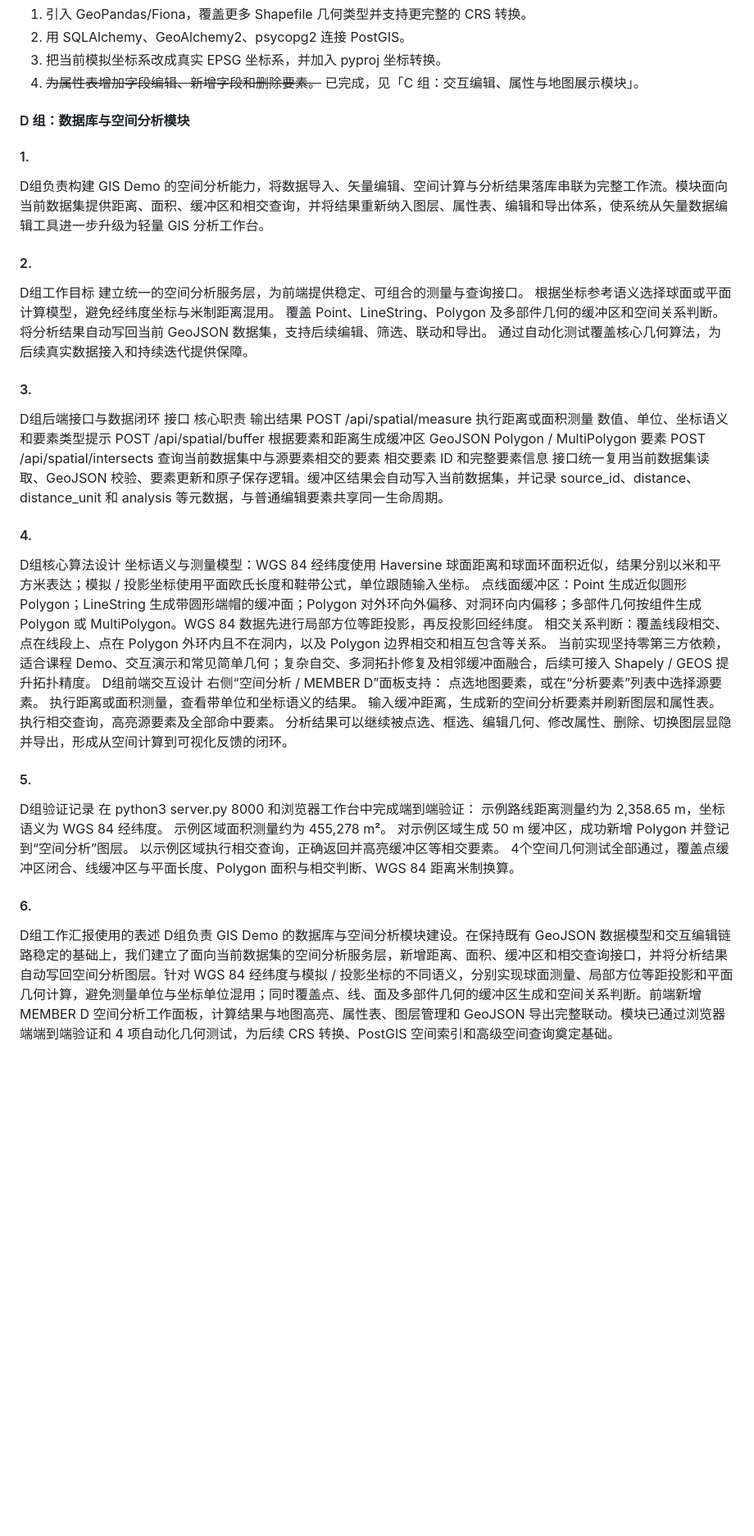
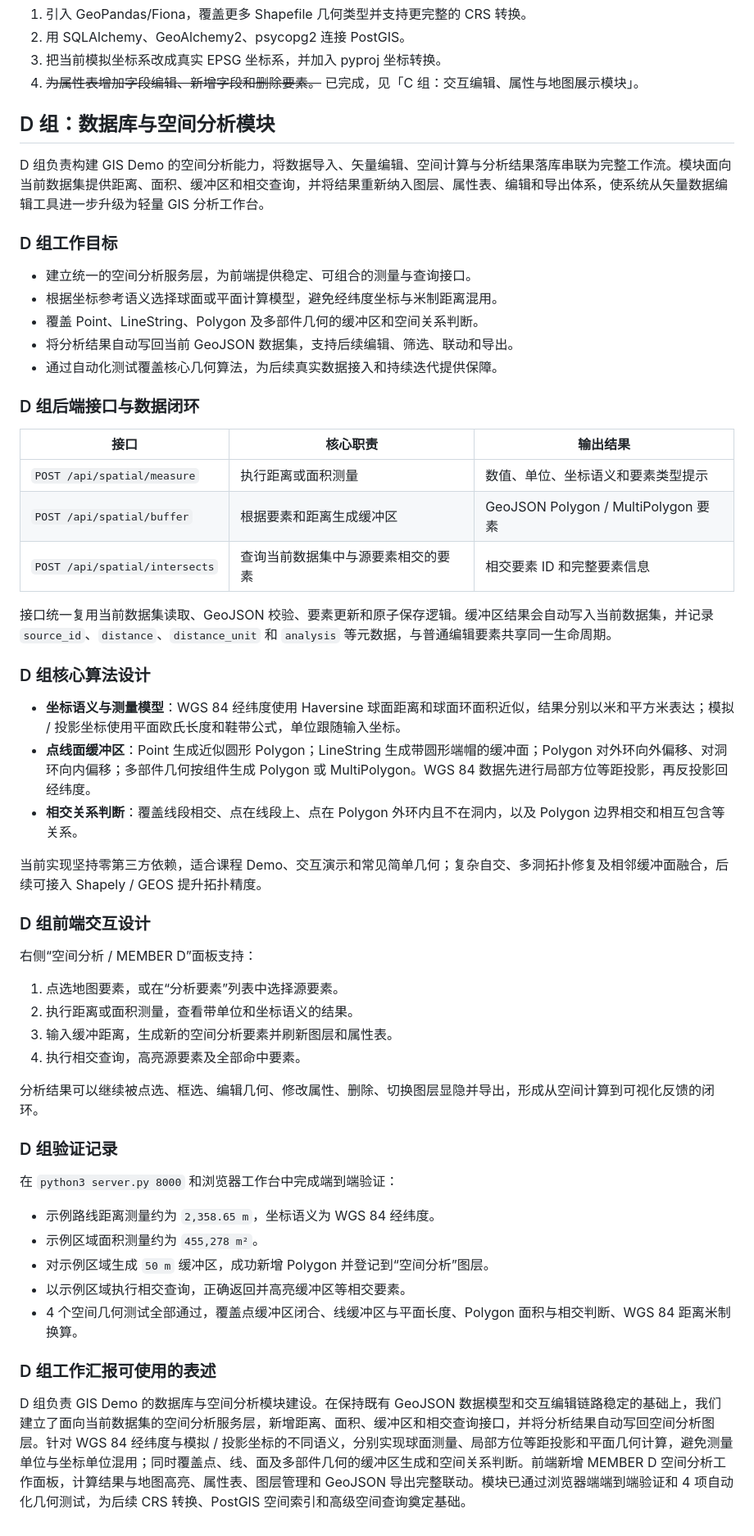
Before and after one commit to cy873994525-blip/GIS, a Markdown page: README.md, the part around the change. Shown at 82% size. Rendered like a GitHub page; blank space fills up the shorter version.

```diff
--- a/README.md
+++ b/README.md
@@ -369,44 +369,57 @@ C 组负责 GIS Demo 的交互编辑、属性管理与地图展示。前期将
 4. ~~为属性表增加字段编辑、新增字段和删除要素。~~ 已完成，见「C 组：交互编辑、属性与地图展示模块」。
 
 
-#### D 组：数据库与空间分析模块
-#### 1.
-D组负责构建 GIS Demo 的空间分析能力，将数据导入、矢量编辑、空间计算与分析结果落库串联为完整工作流。模块面向当前数据集提供距离、面积、缓冲区和相交查询，并将结果重新纳入图层、属性表、编辑和导出体系，使系统从矢量数据编辑工具进一步升级为轻量 GIS 分析工作台。
-#### 2.
-D组工作目标
-建立统一的空间分析服务层，为前端提供稳定、可组合的测量与查询接口。
-根据坐标参考语义选择球面或平面计算模型，避免经纬度坐标与米制距离混用。
-覆盖 Point、LineString、Polygon 及多部件几何的缓冲区和空间关系判断。
-将分析结果自动写回当前 GeoJSON 数据集，支持后续编辑、筛选、联动和导出。
-通过自动化测试覆盖核心几何算法，为后续真实数据接入和持续迭代提供保障。
-#### 3.
-D组后端接口与数据闭环
-接口	核心职责	输出结果
-POST /api/spatial/measure	执行距离或面积测量	数值、单位、坐标语义和要素类型提示
-POST /api/spatial/buffer	根据要素和距离生成缓冲区	GeoJSON Polygon / MultiPolygon 要素
-POST /api/spatial/intersects	查询当前数据集中与源要素相交的要素	相交要素 ID 和完整要素信息
-接口统一复用当前数据集读取、GeoJSON 校验、要素更新和原子保存逻辑。缓冲区结果会自动写入当前数据集，并记录 source_id、distance、distance_unit 和 analysis 等元数据，与普通编辑要素共享同一生命周期。
-#### 4.
-D组核心算法设计
-坐标语义与测量模型：WGS 84 经纬度使用 Haversine 球面距离和球面环面积近似，结果分别以米和平方米表达；模拟 / 投影坐标使用平面欧氏长度和鞋带公式，单位跟随输入坐标。
-点线面缓冲区：Point 生成近似圆形 Polygon；LineString 生成带圆形端帽的缓冲面；Polygon 对外环向外偏移、对洞环向内偏移；多部件几何按组件生成 Polygon 或 MultiPolygon。WGS 84 数据先进行局部方位等距投影，再反投影回经纬度。
-相交关系判断：覆盖线段相交、点在线段上、点在 Polygon 外环内且不在洞内，以及 Polygon 边界相交和相互包含等关系。
+## D 组：数据库与空间分析模块
+
+D 组负责构建 GIS Demo 的空间分析能力，将数据导入、矢量编辑、空间计算与分析结果落库串联为完整工作流。模块面向当前数据集提供距离、面积、缓冲区和相交查询，并将结果重新纳入图层、属性表、编辑和导出体系，使系统从矢量数据编辑工具进一步升级为轻量 GIS 分析工作台。
+
+### D 组工作目标
+
+- 建立统一的空间分析服务层，为前端提供稳定、可组合的测量与查询接口。
+- 根据坐标参考语义选择球面或平面计算模型，避免经纬度坐标与米制距离混用。
+- 覆盖 Point、LineString、Polygon 及多部件几何的缓冲区和空间关系判断。
+- 将分析结果自动写回当前 GeoJSON 数据集，支持后续编辑、筛选、联动和导出。
+- 通过自动化测试覆盖核心几何算法，为后续真实数据接入和持续迭代提供保障。
+
+### D 组后端接口与数据闭环
+
+| 接口 | 核心职责 | 输出结果 |
+| --- | --- | --- |
+| `POST /api/spatial/measure` | 执行距离或面积测量 | 数值、单位、坐标语义和要素类型提示 |
+| `POST /api/spatial/buffer` | 根据要素和距离生成缓冲区 | GeoJSON Polygon / MultiPolygon 要素 |
+| `POST /api/spatial/intersects` | 查询当前数据集中与源要素相交的要素 | 相交要素 ID 和完整要素信息 |
+
+接口统一复用当前数据集读取、GeoJSON 校验、要素更新和原子保存逻辑。缓冲区结果会自动写入当前数据集，并记录 `source_id`、`distance`、`distance_unit` 和 `analysis` 等元数据，与普通编辑要素共享同一生命周期。
+
+### D 组核心算法设计
+
+- **坐标语义与测量模型**：WGS 84 经纬度使用 Haversine 球面距离和球面环面积近似，结果分别以米和平方米表达；模拟 / 投影坐标使用平面欧氏长度和鞋带公式，单位跟随输入坐标。
+- **点线面缓冲区**：Point 生成近似圆形 Polygon；LineString 生成带圆形端帽的缓冲面；Polygon 对外环向外偏移、对洞环向内偏移；多部件几何按组件生成 Polygon 或 MultiPolygon。WGS 84 数据先进行局部方位等距投影，再反投影回经纬度。
+- **相交关系判断**：覆盖线段相交、点在线段上、点在 Polygon 外环内且不在洞内，以及 Polygon 边界相交和相互包含等关系。
+
 当前实现坚持零第三方依赖，适合课程 Demo、交互演示和常见简单几何；复杂自交、多洞拓扑修复及相邻缓冲面融合，后续可接入 Shapely / GEOS 提升拓扑精度。
-D组前端交互设计
+
+### D 组前端交互设计
+
 右侧“空间分析 / MEMBER D”面板支持：
-点选地图要素，或在“分析要素”列表中选择源要素。
-执行距离或面积测量，查看带单位和坐标语义的结果。
-输入缓冲距离，生成新的空间分析要素并刷新图层和属性表。
-执行相交查询，高亮源要素及全部命中要素。
+
+1. 点选地图要素，或在“分析要素”列表中选择源要素。
+2. 执行距离或面积测量，查看带单位和坐标语义的结果。
+3. 输入缓冲距离，生成新的空间分析要素并刷新图层和属性表。
+4. 执行相交查询，高亮源要素及全部命中要素。
+
 分析结果可以继续被点选、框选、编辑几何、修改属性、删除、切换图层显隐并导出，形成从空间计算到可视化反馈的闭环。
-#### 5.
-D组验证记录
-在 python3 server.py 8000 和浏览器工作台中完成端到端验证：
-示例路线距离测量约为 2,358.65 m，坐标语义为 WGS 84 经纬度。
-示例区域面积测量约为 455,278 m²。
-对示例区域生成 50 m 缓冲区，成功新增 Polygon 并登记到“空间分析”图层。
-以示例区域执行相交查询，正确返回并高亮缓冲区等相交要素。
-4个空间几何测试全部通过，覆盖点缓冲区闭合、线缓冲区与平面长度、Polygon 面积与相交判断、WGS 84 距离米制换算。
-#### 6.
-D组工作汇报使用的表述
-D组负责 GIS Demo 的数据库与空间分析模块建设。在保持既有 GeoJSON 数据模型和交互编辑链路稳定的基础上，我们建立了面向当前数据集的空间分析服务层，新增距离、面积、缓冲区和相交查询接口，并将分析结果自动写回空间分析图层。针对 WGS 84 经纬度与模拟 / 投影坐标的不同语义，分别实现球面测量、局部方位等距投影和平面几何计算，避免测量单位与坐标单位混用；同时覆盖点、线、面及多部件几何的缓冲区生成和空间关系判断。前端新增 MEMBER D 空间分析工作面板，计算结果与地图高亮、属性表、图层管理和 GeoJSON 导出完整联动。模块已通过浏览器端端到端验证和 4 项自动化几何测试，为后续 CRS 转换、PostGIS 空间索引和高级空间查询奠定基础。
+
+### D 组验证记录
+
+在 `python3 server.py 8000` 和浏览器工作台中完成端到端验证：
+
+- 示例路线距离测量约为 `2,358.65 m`，坐标语义为 WGS 84 经纬度。
+- 示例区域面积测量约为 `455,278 m²`。
+- 对示例区域生成 `50 m` 缓冲区，成功新增 Polygon 并登记到“空间分析”图层。
+- 以示例区域执行相交查询，正确返回并高亮缓冲区等相交要素。
+- 4 个空间几何测试全部通过，覆盖点缓冲区闭合、线缓冲区与平面长度、Polygon 面积与相交判断、WGS 84 距离米制换算。
+
+### D 组工作汇报可使用的表述
+
+D 组负责 GIS Demo 的数据库与空间分析模块建设。在保持既有 GeoJSON 数据模型和交互编辑链路稳定的基础上，我们建立了面向当前数据集的空间分析服务层，新增距离、面积、缓冲区和相交查询接口，并将分析结果自动写回空间分析图层。针对 WGS 84 经纬度与模拟 / 投影坐标的不同语义，分别实现球面测量、局部方位等距投影和平面几何计算，避免测量单位与坐标单位混用；同时覆盖点、线、面及多部件几何的缓冲区生成和空间关系判断。前端新增 MEMBER D 空间分析工作面板，计算结果与地图高亮、属性表、图层管理和 GeoJSON 导出完整联动。模块已通过浏览器端端到端验证和 4 项自动化几何测试，为后续 CRS 转换、PostGIS 空间索引和高级空间查询奠定基础。
```
